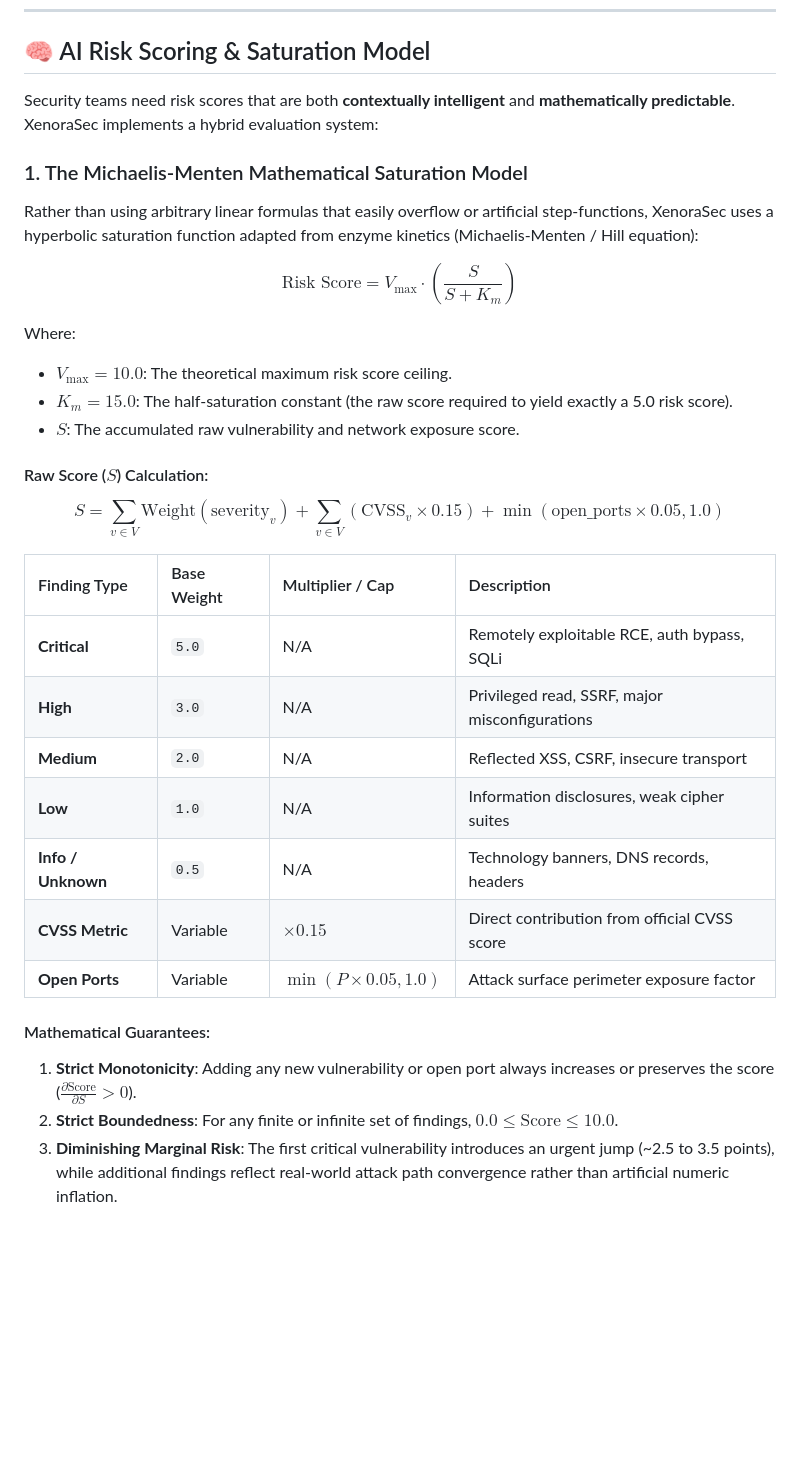
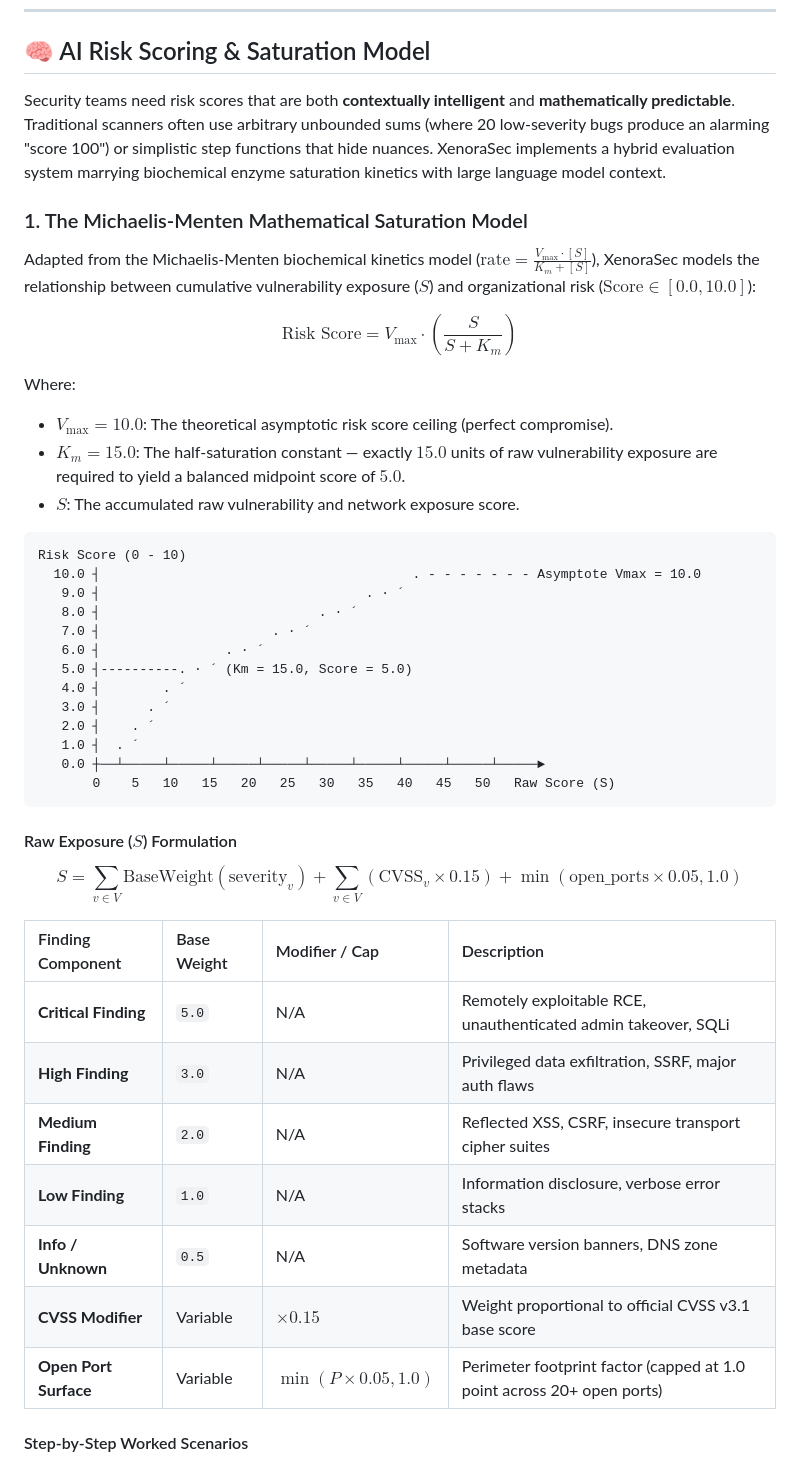
Before and after one commit to prithvi-01x/XenoraSec, a Markdown page: README.md, the part around one of its changes. Drawn GitHub-style; blank space fills up the shorter version.

Commit message:
docs(readme): elaborate Michaelis-Menten math scenarios, curve derivation, and Groq fallback

````diff
--- a/README.md
+++ b/README.md
@@ -596,33 +596,48 @@ Whenever any scan completes (whether launched individually or via a multi-target
 
 ## 🧠 AI Risk Scoring & Saturation Model
 
-Security teams need risk scores that are both **contextually intelligent** and **mathematically predictable**. XenoraSec implements a hybrid evaluation system:
+Security teams need risk scores that are both **contextually intelligent** and **mathematically predictable**. Traditional scanners often use arbitrary unbounded sums (where 20 low-severity bugs produce an alarming "score 100") or simplistic step functions that hide nuances. XenoraSec implements a hybrid evaluation system marrying biochemical enzyme saturation kinetics with large language model context.
 
 ### 1. The Michaelis-Menten Mathematical Saturation Model
-Rather than using arbitrary linear formulas that easily overflow or artificial step-functions, XenoraSec uses a hyperbolic saturation function adapted from enzyme kinetics (Michaelis-Menten / Hill equation):
+
+Adapted from the Michaelis-Menten biochemical kinetics model ($\text{rate} = \frac{V_{\max} \cdot [S]}{K_m + [S]}$), XenoraSec models the relationship between cumulative vulnerability exposure ($S$) and organizational risk ($\text{Score} \in [0.0, 10.0]$):
 
 $$\text{Risk Score} = V_{\max} \cdot \left( \frac{S}{S + K_m} \right)$$
 
 Where:
-- **$V_{\max} = 10.0$**: The theoretical maximum risk score ceiling.
-- **$K_m = 15.0$**: The half-saturation constant (the raw score required to yield exactly a 5.0 risk score).
+- **$V_{\max} = 10.0$**: The theoretical asymptotic risk score ceiling (perfect compromise).
+- **$K_m = 15.0$**: The half-saturation constant — exactly $15.0$ units of raw vulnerability exposure are required to yield a balanced midpoint score of $5.0$.
 - **$S$**: The accumulated raw vulnerability and network exposure score.
 
-#### Raw Score ($S$) Calculation:
-$$S = \sum_{v \in V} \text{Weight}(\text{severity}_v) + \sum_{v \in V} \left( \text{CVSS}_v \times 0.15 \right) + \min\left( \text{open\_ports} \times 0.05, 1.0 \right)$$
+```text
+Risk Score (0 - 10)
+  10.0 ┤                                        . - - - - - - - Asymptote Vmax = 10.0
+   9.0 ┤                                  . · ´
+   8.0 ┤                            . · ´
+   7.0 ┤                      . · ´
+   6.0 ┤                . · ´
+   5.0 ┤----------. · ´ (Km = 15.0, Score = 5.0)
+   4.0 ┤        . ´
+   3.0 ┤      . ´
+   2.0 ┤    . ´
+   1.0 ┤  . ´
+   0.0 ┼──┴─────┴─────┴─────┴─────┴─────┴─────┴─────┴─────┴─────►
+       0    5   10   15   20   25   30   35   40   45   50   Raw Score (S)
+```
 
-| Finding Type | Base Weight | Multiplier / Cap | Description |
+#### Raw Exposure ($S$) Formulation
+
+$$S = \sum_{v \in V} \text{BaseWeight}(\text{severity}_v) + \sum_{v \in V} \left( \text{CVSS}_v \times 0.15 \right) + \min\left( \text{open\_ports} \times 0.05, 1.0 \right)$$
+
+| Finding Component | Base Weight | Modifier / Cap | Description |
 | :--- | :--- | :--- | :--- |
-| **Critical** | `5.0` | N/A | Remotely exploitable RCE, auth bypass, SQLi |
-| **High** | `3.0` | N/A | Privileged read, SSRF, major misconfigurations |
-| **Medium** | `2.0` | N/A | Reflected XSS, CSRF, insecure transport |
-| **Low** | `1.0` | N/A | Information disclosures, weak cipher suites |
-| **Info / Unknown**| `0.5` | N/A | Technology banners, DNS records, headers |
-| **CVSS Metric** | Variable | $\times 0.15$ | Direct contribution from official CVSS score |
-| **Open Ports** | Variable | $\min(P \times 0.05, 1.0)$ | Attack surface perimeter exposure factor |
+| **Critical Finding** | `5.0` | N/A | Remotely exploitable RCE, unauthenticated admin takeover, SQLi |
+| **High Finding** | `3.0` | N/A | Privileged data exfiltration, SSRF, major auth flaws |
+| **Medium Finding** | `2.0` | N/A | Reflected XSS, CSRF, insecure transport cipher suites |
+| **Low Finding** | `1.0` | N/A | Information disclosure, verbose error stacks |
+| **Info / Unknown** | `0.5` | N/A | Software version banners, DNS zone metadata |
+| **CVSS Modifier** | Variable | $\times 0.15$ | Weight proportional to official CVSS v3.1 base score |
+| **Open Port Surface**| Variable | $\min(P \times 0.05, 1.0)$ | Perimeter footprint factor (capped at 1.0 point across 20+ open ports) |
 
-#### Mathematical Guarantees:
-1. **Strict Monotonicity**: Adding any new vulnerability or open port always increases or preserves the score ($\frac{\partial \text{Score}}{\partial S} > 0$).
-2. **Strict Boundedness**: For any finite or infinite set of findings, $0.0 \le \text{Score} \le 10.0$.
-3. **Diminishing Marginal Risk**: The first critical vulnerability introduces an urgent jump (~2.5 to 3.5 points), while additional findings reflect real-world attack path convergence rather than artificial numeric inflation.
+#### Step-by-Step Worked Scenarios
 
````
Also changed, not shown: other parts of README.md (+56 -4 lines).
